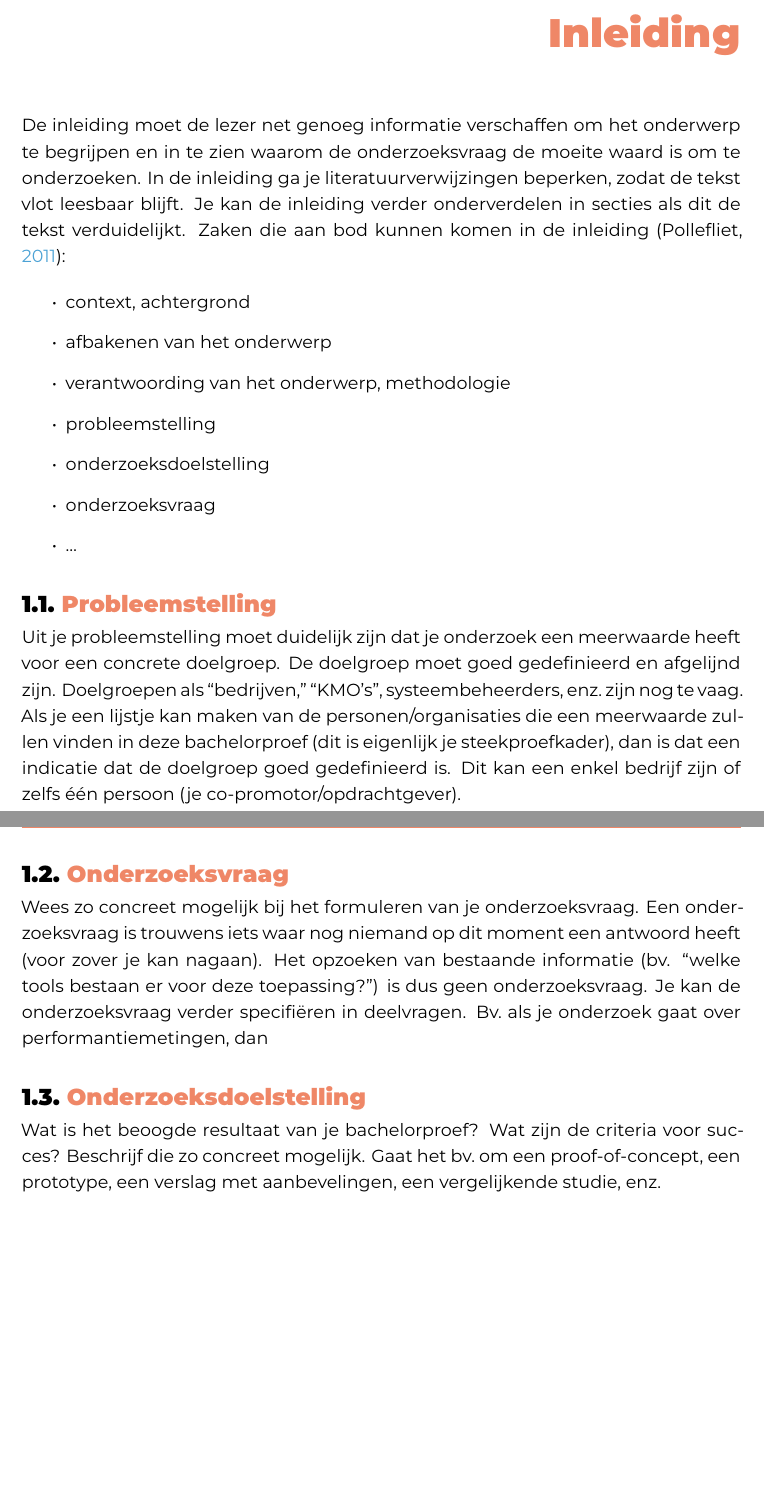
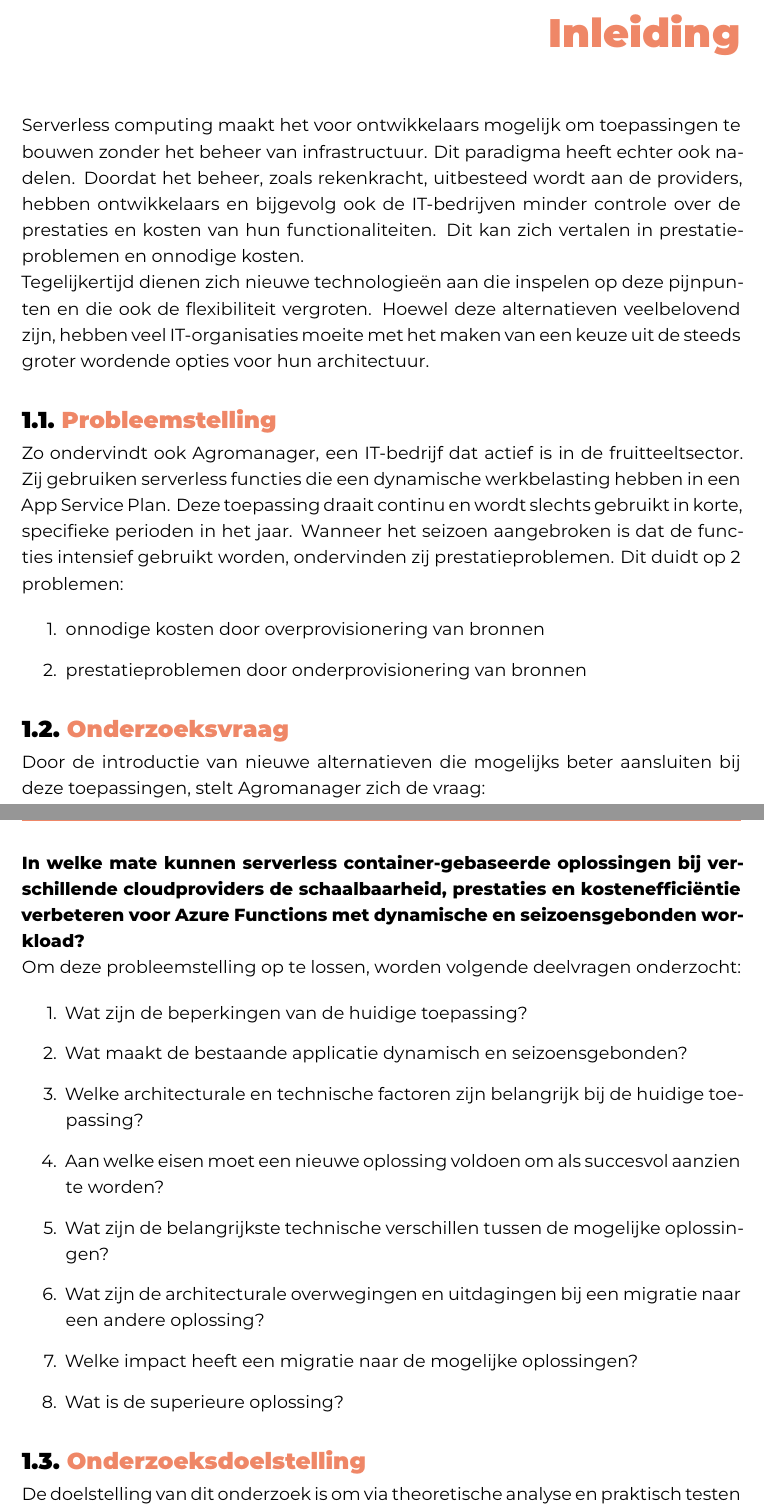
Before and after one commit to ndwauterss/BP-2526-AW, a LaTeX thesis (bachproef/WautersAndyBP.tex, which reads bachproef/inleiding.tex): two parts of pages 9 and 10 of 30, joined at a grey line, cut so that both start at the same text, the shorter picture padded with empty space. Compiled offline with XeLaTeX; a LaTeX package or settings file that is missing is left out.

Commit message:
inleiding v1

```diff
--- a/bachproef/inleiding.tex
+++ b/bachproef/inleiding.tex
@@ -5,32 +5,44 @@
 \chapter{\IfLanguageName{dutch}{Inleiding}{Introduction}}%
 \label{ch:inleiding}
 
-De inleiding moet de lezer net genoeg informatie verschaffen om het onderwerp te begrijpen en in te zien waarom de onderzoeksvraag de moeite waard is om te onderzoeken. In de inleiding ga je literatuurverwijzingen beperken, zodat de tekst vlot leesbaar blijft. Je kan de inleiding verder onderverdelen in secties als dit de tekst verduidelijkt. Zaken die aan bod kunnen komen in de inleiding~\autocite{Pollefliet2011}:
+Serverless computing maakt het voor ontwikkelaars mogelijk om toepassingen te bouwen zonder het beheer van infrastructuur. Dit paradigma heeft echter ook nadelen. Doordat het beheer, zoals rekenkracht, uitbesteed wordt aan de providers, hebben ontwikkelaars en bijgevolg ook de IT-bedrijven minder controle over de prestaties en kosten van hun functionaliteiten. Dit kan zich vertalen in prestatieproblemen en onnodige kosten.
 
-\begin{itemize}
-  \item context, achtergrond
-  \item afbakenen van het onderwerp
-  \item verantwoording van het onderwerp, methodologie
-  \item probleemstelling
-  \item onderzoeksdoelstelling
-  \item onderzoeksvraag
-  \item \ldots
-\end{itemize}
+Tegelijkertijd dienen zich nieuwe technologieën aan die inspelen op deze pijnpunten en die ook de flexibiliteit vergroten. Hoewel deze alternatieven veelbelovend zijn, hebben veel IT-organisaties moeite met het maken van een keuze uit de steeds groter wordende opties voor hun architectuur.
 
 \section{\IfLanguageName{dutch}{Probleemstelling}{Problem Statement}}%
 \label{sec:probleemstelling}
 
-Uit je probleemstelling moet duidelijk zijn dat je onderzoek een meerwaarde heeft voor een concrete doelgroep. De doelgroep moet goed gedefinieerd en afgelijnd zijn. Doelgroepen als ``bedrijven,'' ``KMO's'', systeembeheerders, enz.~zijn nog te vaag. Als je een lijstje kan maken van de personen/organisaties die een meerwaarde zullen vinden in deze bachelorproef (dit is eigenlijk je steekproefkader), dan is dat een indicatie dat de doelgroep goed gedefinieerd is. Dit kan een enkel bedrijf zijn of zelfs één persoon (je co-promotor/opdrachtgever).
+Zo ondervindt ook Agromanager, een IT-bedrijf dat actief is in de fruitteeltsector. Zij gebruiken serverless functies die een dynamische werkbelasting hebben in een App Service Plan. Deze toepassing draait continu en wordt slechts gebruikt in korte, specifieke perioden in het jaar. Wanneer het seizoen aangebroken is dat de functies intensief gebruikt worden, ondervinden zij prestatieproblemen. Dit duidt op 2 problemen:
+
+\begin{enumerate}
+    \item onnodige kosten door overprovisionering van bronnen
+    \item prestatieproblemen door onderprovisionering van bronnen
+\end{enumerate}
 
 \section{\IfLanguageName{dutch}{Onderzoeksvraag}{Research question}}%
 \label{sec:onderzoeksvraag}
 
-Wees zo concreet mogelijk bij het formuleren van je onderzoeksvraag. Een onderzoeksvraag is trouwens iets waar nog niemand op dit moment een antwoord heeft (voor zover je kan nagaan). Het opzoeken van bestaande informatie (bv. ``welke tools bestaan er voor deze toepassing?'') is dus geen onderzoeksvraag. Je kan de onderzoeksvraag verder specifiëren in deelvragen. Bv.~als je onderzoek gaat over performantiemetingen, dan
+Door de introductie van nieuwe alternatieven die mogelijks beter aansluiten bij deze toepassingen, stelt Agromanager zich de vraag:
+
+\textbf{In welke mate kunnen serverless container-gebaseerde oplossingen bij verschillende cloudproviders de schaalbaarheid, prestaties en kostenefficiëntie verbeteren voor Azure Functions met dynamische en seizoensgebonden workload?}
+
+Om deze probleemstelling op te lossen, worden volgende deelvragen onderzocht:
+
+\begin{enumerate}
+    \item Wat zijn de beperkingen van de huidige toepassing?
+    \item Wat maakt de bestaande applicatie dynamisch en seizoensgebonden?
+    \item Welke architecturale en technische factoren zijn belangrijk bij de huidige toepassing?
+    \item Aan welke eisen moet een nieuwe oplossing voldoen om als succesvol aanzien te worden?
+    \item Wat zijn de belangrijkste technische verschillen tussen de mogelijke oplossingen?
+    \item Wat zijn de architecturale overwegingen en uitdagingen bij een migratie naar een andere oplossing?
+    \item Welke impact heeft een migratie naar de mogelijke oplossingen?
+    \item Wat is de superieure oplossing?
+\end{enumerate}
 
 \section{\IfLanguageName{dutch}{Onderzoeksdoelstelling}{Research objective}}%
 \label{sec:onderzoeksdoelstelling}
 
-Wat is het beoogde resultaat van je bachelorproef? Wat zijn de criteria voor succes? Beschrijf die zo concreet mogelijk. Gaat het bv.\ om een proof-of-concept, een prototype, een verslag met aanbevelingen, een vergelijkende studie, enz.
+De doelstelling van dit onderzoek is om via theoretische analyse en praktisch testen een onderbouwd advies te geven aan Agromanager. Concreet zal er een Proof-of-Concept ontwikkeld worden, waarbij er een vergelijkende analyse uitgevoerd zal worden op de resultaten. Dit zal aantonen wat de impact is van een migratie naar alternatief A of B in termen van kosten, schaalbaarheid en prestaties.
 
 \section{\IfLanguageName{dutch}{Opzet van deze bachelorproef}{Structure of this bachelor thesis}}%
 \label{sec:opzet-bachelorproef}
```
